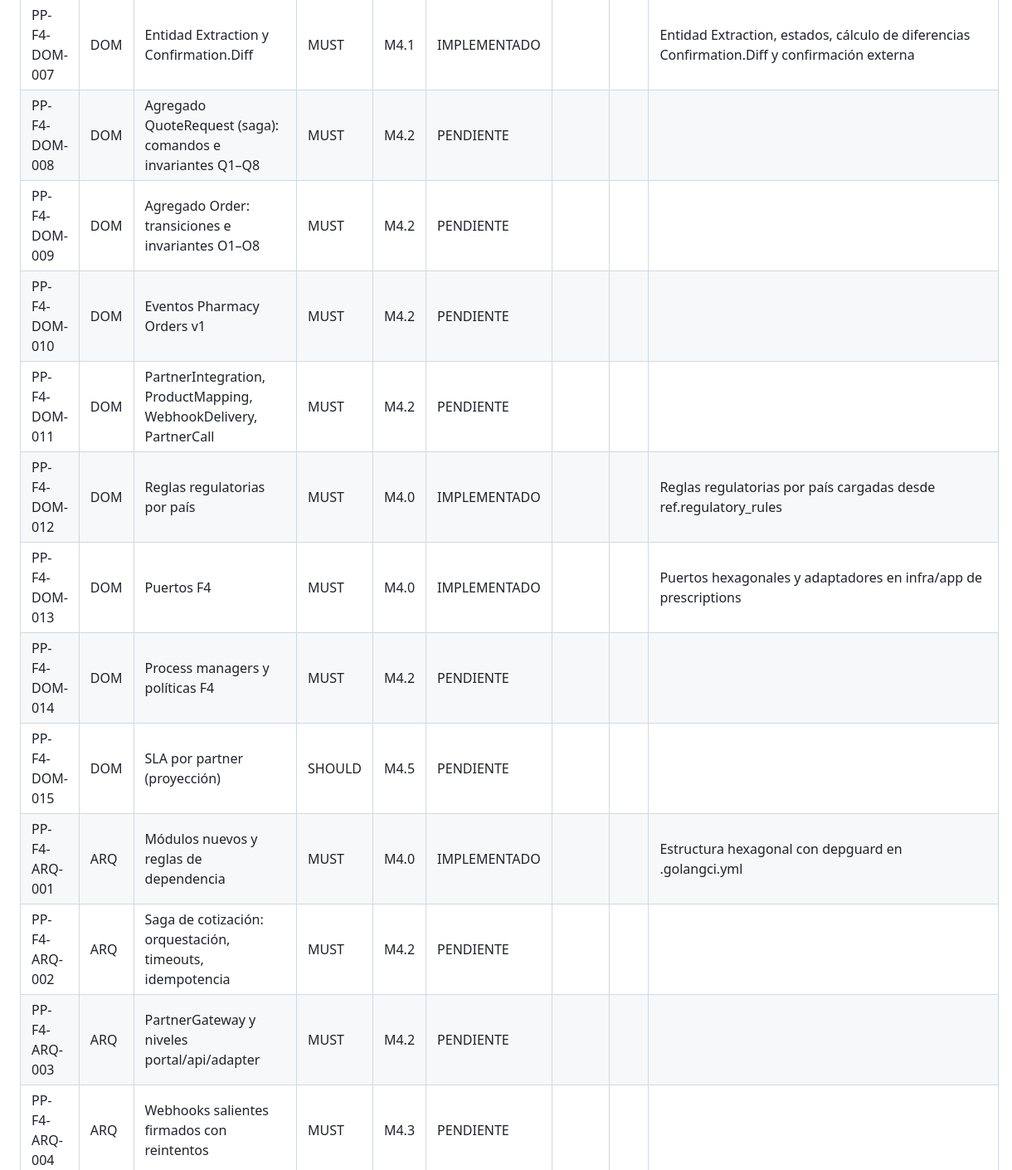
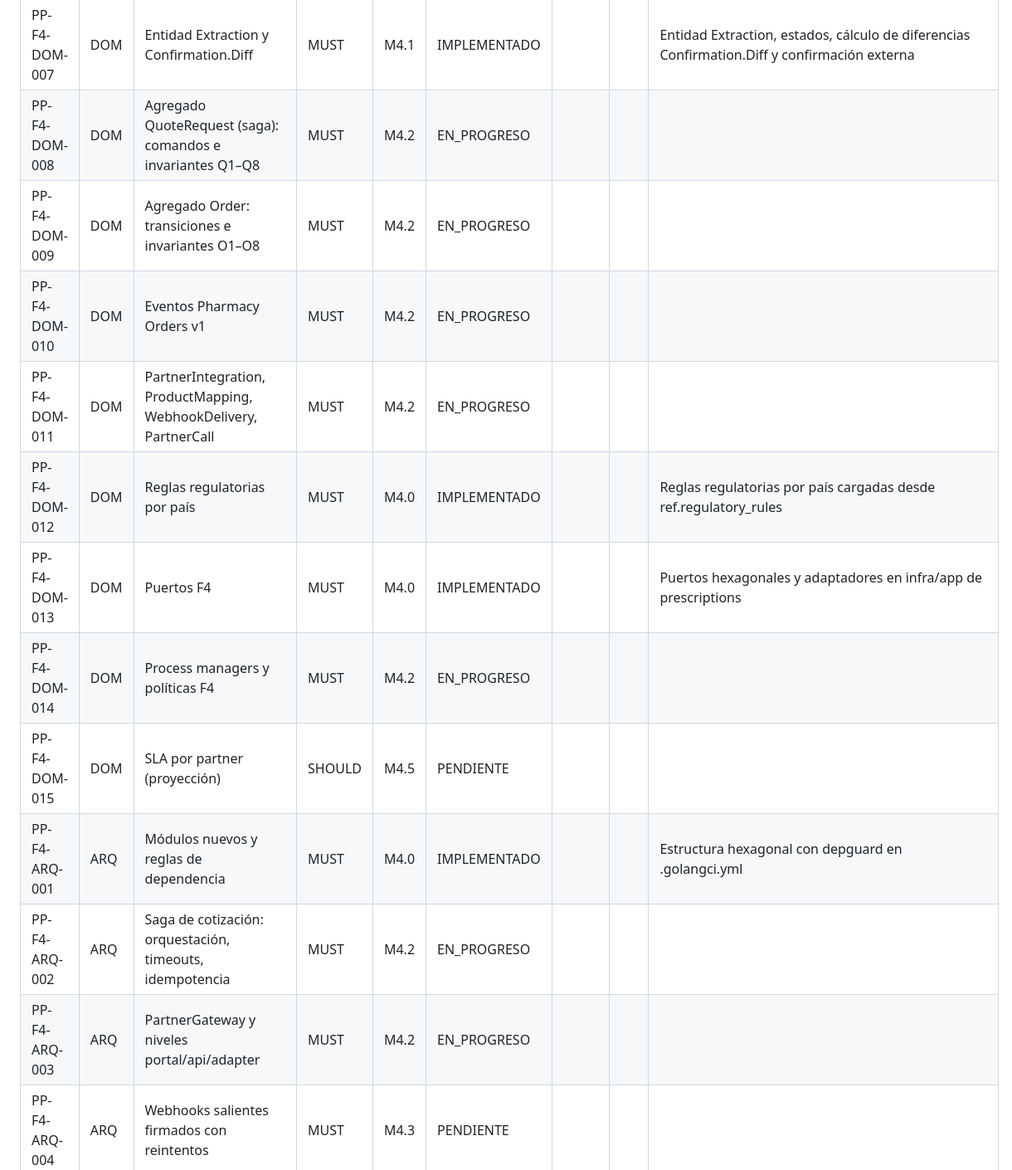
Before and after one commit to edcastanohunter/PetPassport, a Markdown page: docs/tracking/phase-4.md, the part around one of its changes. Shown at 83% size. Rendered like a GitHub page.

Commit message:
docs(tracking): mark M4.2 requirements as EN_PROGRESO
Spec: PP-F4-PRD-008

```diff
--- a/docs/tracking/phase-4.md
+++ b/docs/tracking/phase-4.md
@@ -34,17 +34,17 @@
 | PP-F4-DOM-005 | DOM | Value Objects de receta | MUST | M4.0 | IMPLEMENTADO | | | Value Objects: DoseVO, QuantityVO, CredentialRef, SignatureBlock |
 | PP-F4-DOM-006 | DOM | Eventos Prescription v1 | MUST | M4.0 | IMPLEMENTADO | | | Eventos Prescription v1 con golden tests y migración de eventos |
 | PP-F4-DOM-007 | DOM | Entidad Extraction y Confirmation.Diff | MUST | M4.1 | IMPLEMENTADO | | | Entidad Extraction, estados, cálculo de diferencias Confirmation.Diff y confirmación externa |
-| PP-F4-DOM-008 | DOM | Agregado QuoteRequest (saga): comandos e invariantes Q1–Q8 | MUST | M4.2 | PENDIENTE | | | |
-| PP-F4-DOM-009 | DOM | Agregado Order: transiciones e invariantes O1–O8 | MUST | M4.2 | PENDIENTE | | | |
-| PP-F4-DOM-010 | DOM | Eventos Pharmacy Orders v1 | MUST | M4.2 | PENDIENTE | | | |
-| PP-F4-DOM-011 | DOM | PartnerIntegration, ProductMapping, WebhookDelivery, PartnerCall | MUST | M4.2 | PENDIENTE | | | |
+| PP-F4-DOM-008 | DOM | Agregado QuoteRequest (saga): comandos e invariantes Q1–Q8 | MUST | M4.2 | EN_PROGRESO | | | |
+| PP-F4-DOM-009 | DOM | Agregado Order: transiciones e invariantes O1–O8 | MUST | M4.2 | EN_PROGRESO | | | |
+| PP-F4-DOM-010 | DOM | Eventos Pharmacy Orders v1 | MUST | M4.2 | EN_PROGRESO | | | |
+| PP-F4-DOM-011 | DOM | PartnerIntegration, ProductMapping, WebhookDelivery, PartnerCall | MUST | M4.2 | EN_PROGRESO | | | |
 | PP-F4-DOM-012 | DOM | Reglas regulatorias por país | MUST | M4.0 | IMPLEMENTADO | | | Reglas regulatorias por país cargadas desde ref.regulatory_rules |
 | PP-F4-DOM-013 | DOM | Puertos F4 | MUST | M4.0 | IMPLEMENTADO | | | Puertos hexagonales y adaptadores en infra/app de prescriptions |
-| PP-F4-DOM-014 | DOM | Process managers y políticas F4 | MUST | M4.2 | PENDIENTE | | | |
+| PP-F4-DOM-014 | DOM | Process managers y políticas F4 | MUST | M4.2 | EN_PROGRESO | | | |
 | PP-F4-DOM-015 | DOM | SLA por partner (proyección) | SHOULD | M4.5 | PENDIENTE | | | |
 | PP-F4-ARQ-001 | ARQ | Módulos nuevos y reglas de dependencia | MUST | M4.0 | IMPLEMENTADO | | | Estructura hexagonal con depguard en .golangci.yml |
-| PP-F4-ARQ-002 | ARQ | Saga de cotización: orquestación, timeouts, idempotencia | MUST | M4.2 | PENDIENTE | | | |
-| PP-F4-ARQ-003 | ARQ | PartnerGateway y niveles portal/api/adapter | MUST | M4.2 | PENDIENTE | | | |
+| PP-F4-ARQ-002 | ARQ | Saga de cotización: orquestación, timeouts, idempotencia | MUST | M4.2 | EN_PROGRESO | | | |
+| PP-F4-ARQ-003 | ARQ | PartnerGateway y niveles portal/api/adapter | MUST | M4.2 | EN_PROGRESO | | | |
 | PP-F4-ARQ-004 | ARQ | Webhooks salientes firmados con reintentos | MUST | M4.3 | PENDIENTE | | | |
 | PP-F4-ARQ-005 | ARQ | Partner API entrante: auth, idempotencia, límites, alcance | MUST | M4.3 | PENDIENTE | | | |
 | PP-F4-ARQ-006 | ARQ | Egress: anti-SSRF, circuit breaker, proxy | MUST | M4.3 | PENDIENTE | | | |
```
Also changed, not shown: other parts of docs/tracking/phase-4.md (+25 -25 lines).
